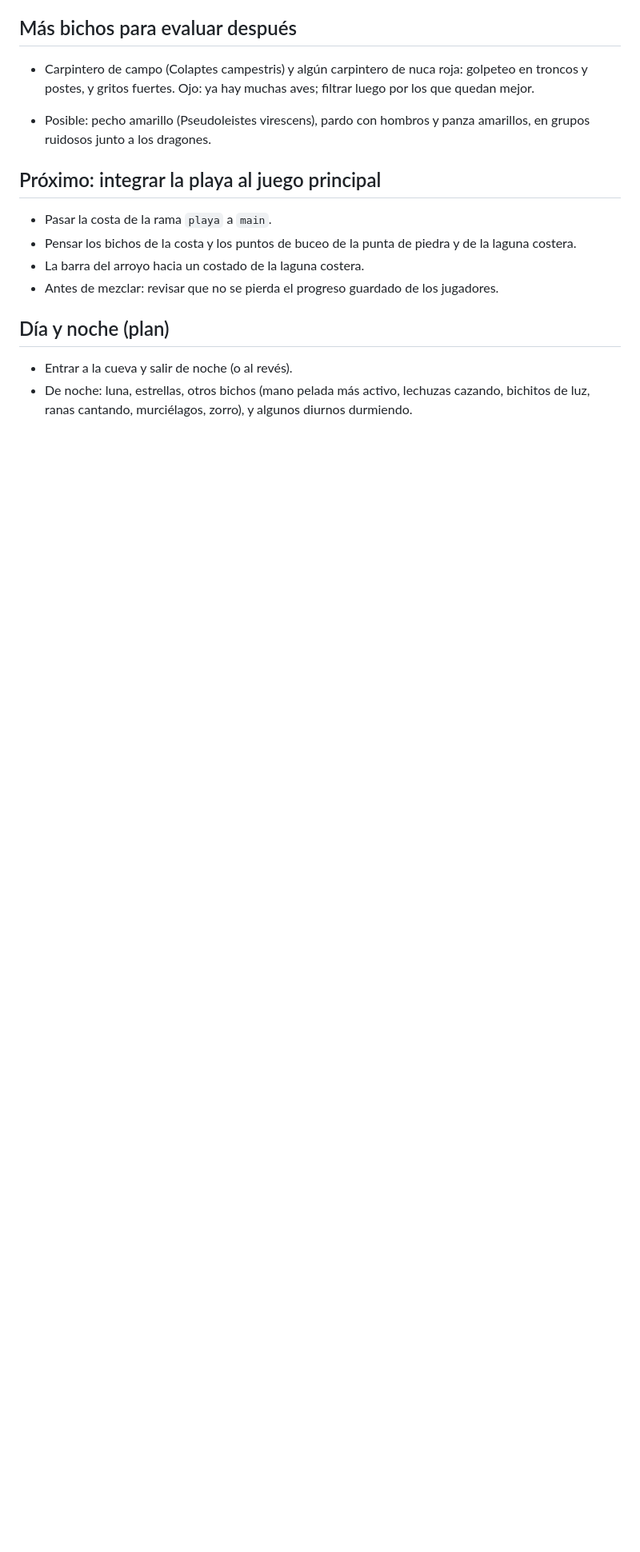
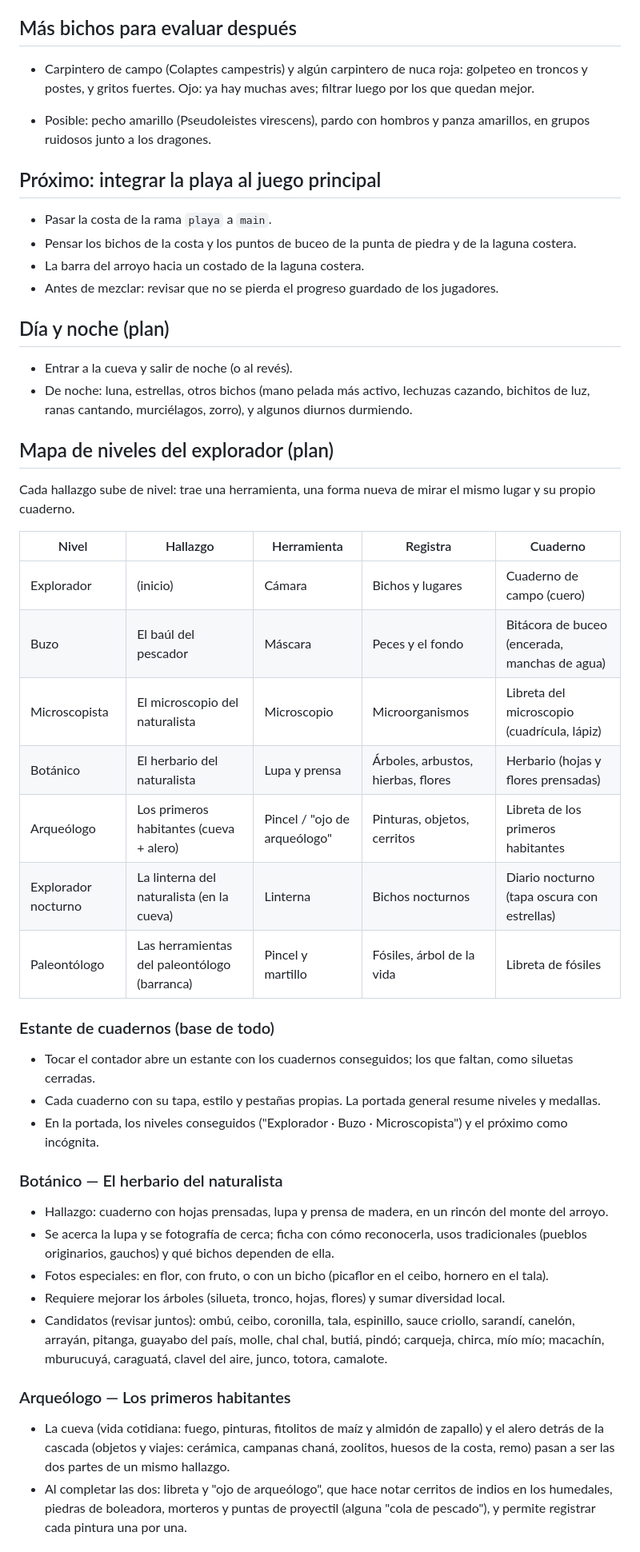
Before and after one commit to pavlko/4x4natural, a Markdown page: IDEAS.md, the part around one of its changes. Shown at 80% size. Drawn GitHub-style; blank space fills up the shorter version.

Commit message:
IDEAS: mapa de niveles, cuadernos por nivel, botánico, arqueólogo, nocturno, paleontólogo

```diff
--- a/IDEAS.md
+++ b/IDEAS.md
@@ -82,3 +82,33 @@ Patagonia (Cueva de las Manos), África (Serengeti y Laetoli), sur de China (Gua
 ## Día y noche (plan)
 - Entrar a la cueva y salir de noche (o al revés).
 - De noche: luna, estrellas, otros bichos (mano pelada más activo, lechuzas cazando, bichitos de luz, ranas cantando, murciélagos, zorro), y algunos diurnos durmiendo.
+
+## Mapa de niveles del explorador (plan)
+Cada hallazgo sube de nivel: trae una herramienta, una forma nueva de mirar el mismo lugar y su propio cuaderno.
+
+| Nivel | Hallazgo | Herramienta | Registra | Cuaderno |
+|---|---|---|---|---|
+| Explorador | (inicio) | Cámara | Bichos y lugares | Cuaderno de campo (cuero) |
+| Buzo | El baúl del pescador | Máscara | Peces y el fondo | Bitácora de buceo (encerada, manchas de agua) |
+| Microscopista | El microscopio del naturalista | Microscopio | Microorganismos | Libreta del microscopio (cuadrícula, lápiz) |
+| Botánico | El herbario del naturalista | Lupa y prensa | Árboles, arbustos, hierbas, flores | Herbario (hojas y flores prensadas) |
+| Arqueólogo | Los primeros habitantes (cueva + alero) | Pincel / "ojo de arqueólogo" | Pinturas, objetos, cerritos | Libreta de los primeros habitantes |
+| Explorador nocturno | La linterna del naturalista (en la cueva) | Linterna | Bichos nocturnos | Diario nocturno (tapa oscura con estrellas) |
+| Paleontólogo | Las herramientas del paleontólogo (barranca) | Pincel y martillo | Fósiles, árbol de la vida | Libreta de fósiles |
+
+### Estante de cuadernos (base de todo)
+- Tocar el contador abre un estante con los cuadernos conseguidos; los que faltan, como siluetas cerradas.
+- Cada cuaderno con su tapa, estilo y pestañas propias. La portada general resume niveles y medallas.
+- En la portada, los niveles conseguidos ("Explorador · Buzo · Microscopista") y el próximo como incógnita.
+
+### Botánico — El herbario del naturalista
+- Hallazgo: cuaderno con hojas prensadas, lupa y prensa de madera, en un rincón del monte del arroyo.
+- Se acerca la lupa y se fotografía de cerca; ficha con cómo reconocerla, usos tradicionales (pueblos originarios, gauchos) y qué bichos dependen de ella.
+- Fotos especiales: en flor, con fruto, o con un bicho (picaflor en el ceibo, hornero en el tala).
+- Requiere mejorar los árboles (silueta, tronco, hojas, flores) y sumar diversidad local.
+- Candidatos (revisar juntos): ombú, ceibo, coronilla, tala, espinillo, sauce criollo, sarandí, canelón, arrayán, pitanga, guayabo del país, molle, chal chal, butiá, pindó; carqueja, chirca, mío mío; macachín, mburucuyá, caraguatá, clavel del aire, junco, totora, camalote.
+
+### Arqueólogo — Los primeros habitantes
+- La cueva (vida cotidiana: fuego, pinturas, fitolitos de maíz y almidón de zapallo) y el alero detrás de la cascada (objetos y viajes: cerámica, campanas chaná, zoolitos, huesos de la costa, remo) pasan a ser las dos partes de un mismo hallazgo.
+- Al completar las dos: libreta y "ojo de arqueólogo", que hace notar cerritos de indios en los humedales, piedras de boleadora, morteros y puntas de proyectil (alguna "cola de pescado"), y permite registrar cada pintura una por una.
+
```
Also changed, not shown: other parts of IDEAS.md (+14 -0 lines).
